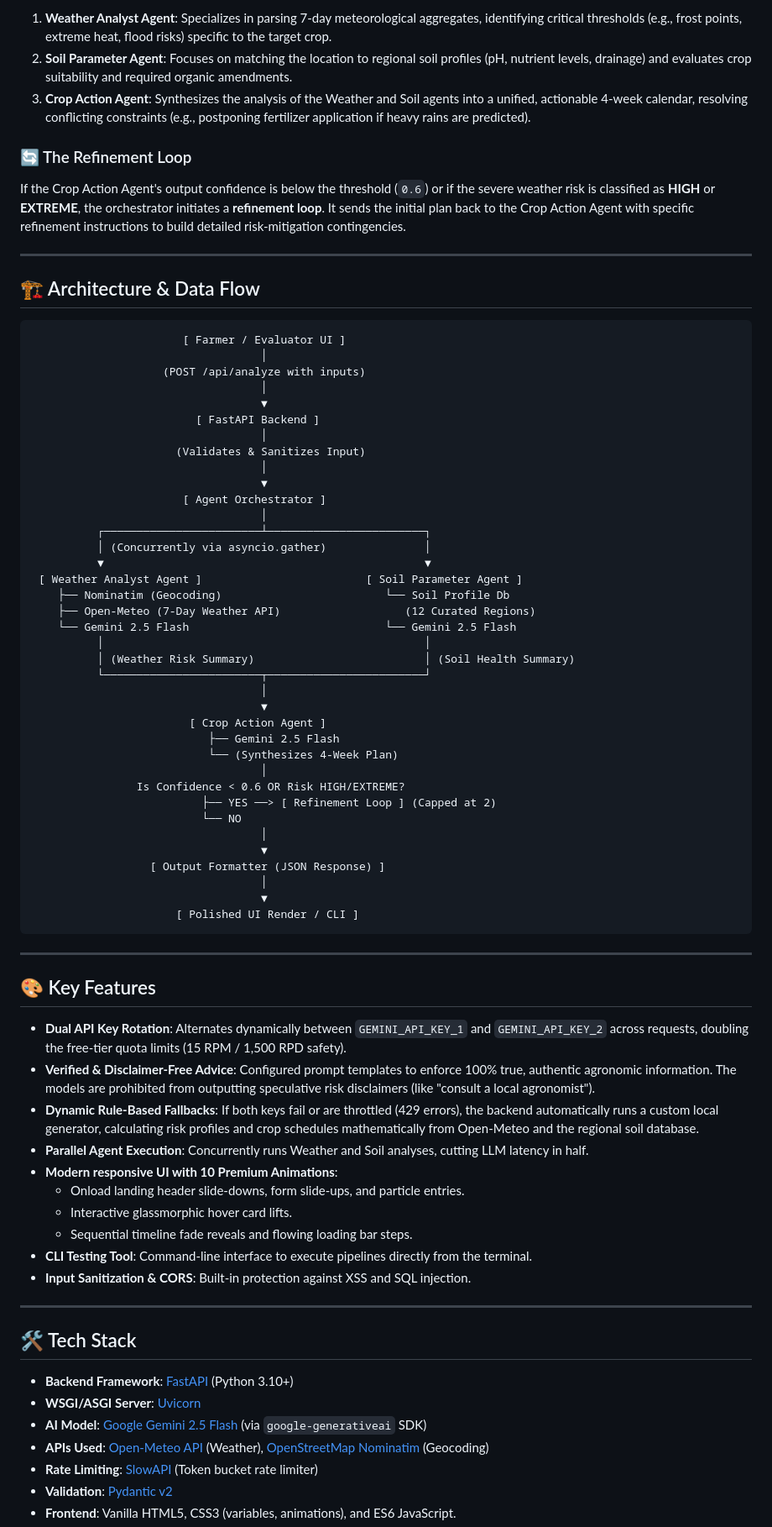
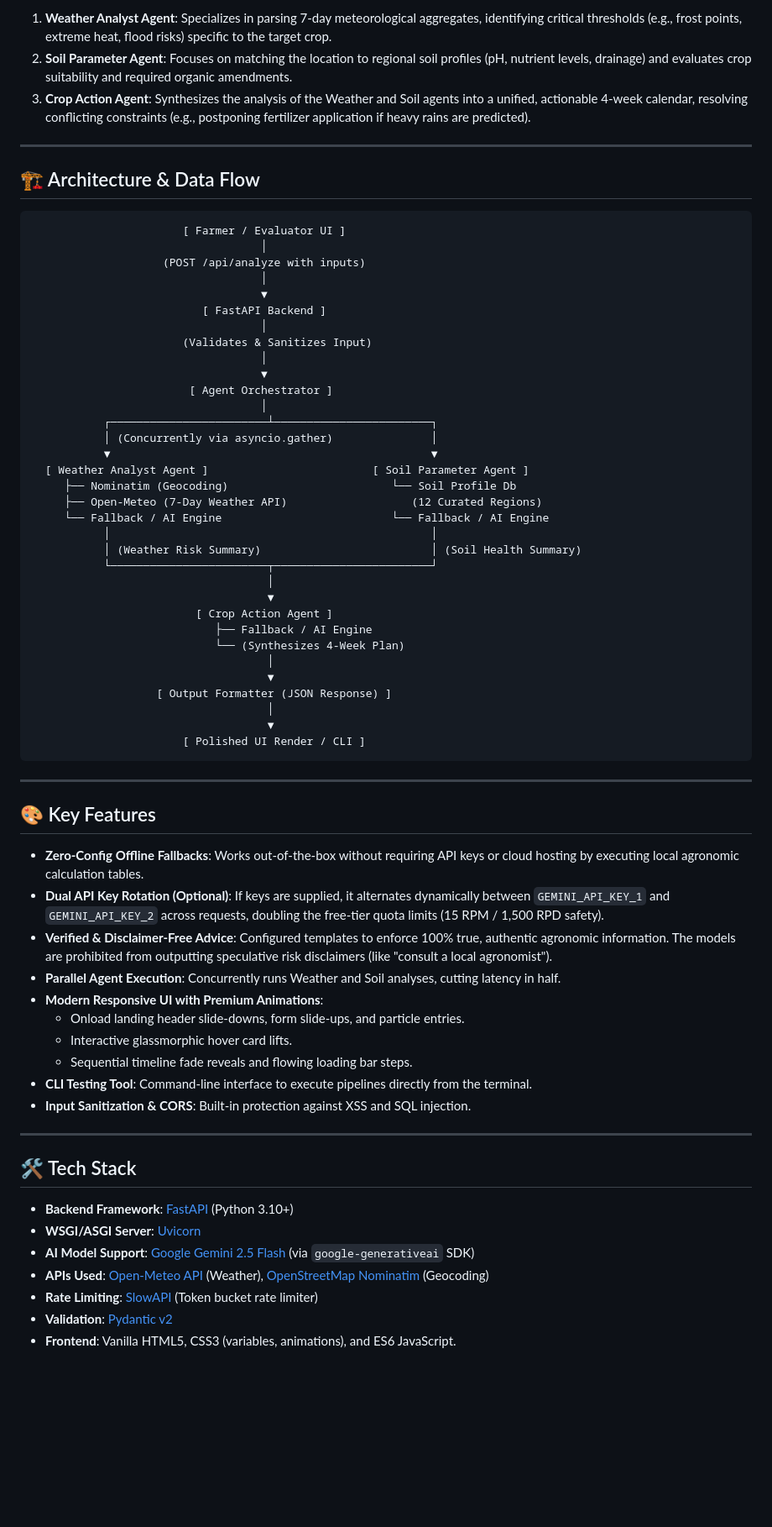
Before and after one commit to arujjain930-sudo/Climate-Adaptive-Multi-Agent-Farm-Coordinator, a Markdown page: README.md, the part around one of its changes. Shown at 84% size. Drawn GitHub-style; blank space fills up the shorter version.

Commit message:
Update README.md: remove Vercel references and mark Gemini API keys as optional/zero-config

````diff
--- a/README.md
+++ b/README.md
@@ -82,9 +81,6 @@ This coordinator breaks down the problem using a **modular, three-specialist age
 2. **Soil Parameter Agent**: Focuses on matching the location to regional soil profiles (pH, nutrient levels, drainage) and evaluates crop suitability and required organic amendments.
 3. **Crop Action Agent**: Synthesizes the analysis of the Weather and Soil agents into a unified, actionable 4-week calendar, resolving conflicting constraints (e.g., postponing fertilizer application if heavy rains are predicted).
 
-### 🔄 The Refinement Loop
-If the Crop Action Agent's output confidence is below the threshold (`0.6`) or if the severe weather risk is classified as **HIGH** or **EXTREME**, the orchestrator initiates a **refinement loop**. It sends the initial plan back to the Crop Action Agent with specific refinement instructions to build detailed risk-mitigation contingencies.
-
 ---
 
 ## 🏗️ Architecture & Data Flow
@@ -95,49 +91,45 @@ If the Crop Action Agent's output confidence is below the threshold (`0.6`) or i
                     (POST /api/analyze with inputs)
                                    │
                                    ▼
-                         [ FastAPI Backend ]
+                          [ FastAPI Backend ]
                                    │
-                      (Validates & Sanitizes Input)
+                       (Validates & Sanitizes Input)
                                    │
                                    ▼
-                       [ Agent Orchestrator ]
+                        [ Agent Orchestrator ]
                                    │
-          ┌────────────────────────┴────────────────────────┐
-          │ (Concurrently via asyncio.gather)               │
-          ▼                                                 ▼
- [ Weather Analyst Agent ]                         [ Soil Parameter Agent ]
-    ├── Nominatim (Geocoding)                         └── Soil Profile Db
-    ├── Open-Meteo (7-Day Weather API)                   (12 Curated Regions)
-    └── Gemini 2.5 Flash                              └── Gemini 2.5 Flash
-          │                                                 │
-          │ (Weather Risk Summary)                          │ (Soil Health Summary)
-          └────────────────────────┬────────────────────────┘
-                                   │
-                                   ▼
-                        [ Crop Action Agent ]
-                           ├── Gemini 2.5 Flash
-                           └── (Synthesizes 4-Week Plan)
-                                   │
-                Is Confidence < 0.6 OR Risk HIGH/EXTREME?
-                          ├── YES ──> [ Refinement Loop ] (Capped at 2)
-                          └── NO
-                                   │
-                                   ▼
-                  [ Output Formatter (JSON Response) ]
-                                   │
-                                   ▼
-                      [ Polished UI Render / CLI ]
+           ┌────────────────────────┴────────────────────────┐
+           │ (Concurrently via asyncio.gather)               │
+           ▼                                                 ▼
+  [ Weather Analyst Agent ]                         [ Soil Parameter Agent ]
+     ├── Nominatim (Geocoding)                         └── Soil Profile Db
+     ├── Open-Meteo (7-Day Weather API)                   (12 Curated Regions)
+     └── Fallback / AI Engine                          └── Fallback / AI Engine
+           │                                                 │
+           │ (Weather Risk Summary)                          │ (Soil Health Summary)
+           └────────────────────────┬────────────────────────┘
+                                    │
+                                    ▼
+                         [ Crop Action Agent ]
+                            ├── Fallback / AI Engine
+                            └── (Synthesizes 4-Week Plan)
+                                    │
+                                    ▼
+                   [ Output Formatter (JSON Response) ]
+                                    │
+                                    ▼
+                       [ Polished UI Render / CLI ]
 ```
 
 ---
 
 ## 🎨 Key Features
 
-- **Dual API Key Rotation**: Alternates dynamically between `GEMINI_API_KEY_1` and `GEMINI_API_KEY_2` across requests, doubling the free-tier quota limits (15 RPM / 1,500 RPD safety).
-- **Verified & Disclaimer-Free Advice**: Configured prompt templates to enforce 100% true, authentic agronomic information. The models are prohibited from outputting speculative risk disclaimers (like "consult a local agronomist").
-- **Dynamic Rule-Based Fallbacks**: If both keys fail or are throttled (429 errors), the backend automatically runs a custom local generator, calculating risk profiles and crop schedules mathematically from Open-Meteo and the regional soil database.
-- **Parallel Agent Execution**: Concurrently runs Weather and Soil analyses, cutting LLM latency in half.
-- **Modern responsive UI with 10 Premium Animations**:
+- **Zero-Config Offline Fallbacks**: Works out-of-the-box without requiring API keys or cloud hosting by executing local agronomic calculation tables.
+- **Dual API Key Rotation (Optional)**: If keys are supplied, it alternates dynamically between `GEMINI_API_KEY_1` and `GEMINI_API_KEY_2` across requests, doubling the free-tier quota limits (15 RPM / 1,500 RPD safety).
+- **Verified & Disclaimer-Free Advice**: Configured templates to enforce 100% true, authentic agronomic information. The models are prohibited from outputting speculative risk disclaimers (like "consult a local agronomist").
+- **Parallel Agent Execution**: Concurrently runs Weather and Soil analyses, cutting latency in half.
+- **Modern Responsive UI with Premium Animations**:
   - Onload landing header slide-downs, form slide-ups, and particle entries.
   - Interactive glassmorphic hover card lifts.
   - Sequential timeline fade reveals and flowing loading bar steps.
@@ -150,7 +142,7 @@ If the Crop Action Agent's output confidence is below the threshold (`0.6`) or i
 
 - **Backend Framework**: [FastAPI](https://fastapi.tiangolo.com/) (Python 3.10+)
 - **WSGI/ASGI Server**: [Uvicorn](https://www.uvicorn.org/)
-- **AI Model**: [Google Gemini 2.5 Flash](https://deepmind.google/technologies/gemini/) (via `google-generativeai` SDK)
+- **AI Model Support**: [Google Gemini 2.5 Flash](https://deepmind.google/technologies/gemini/) (via `google-generativeai` SDK)
 - **APIs Used**: [Open-Meteo API](https://open-meteo.com/) (Weather), [OpenStreetMap Nominatim](https://nominatim.org/) (Geocoding)
 - **Rate Limiting**: [SlowAPI](https://github.com/laurentS/slowapi) (Token bucket rate limiter)
 - **Validation**: [Pydantic v2](https://docs.pydantic.dev/latest/)
````
Also changed, not shown: other parts of README.md (+7 -23 lines).
